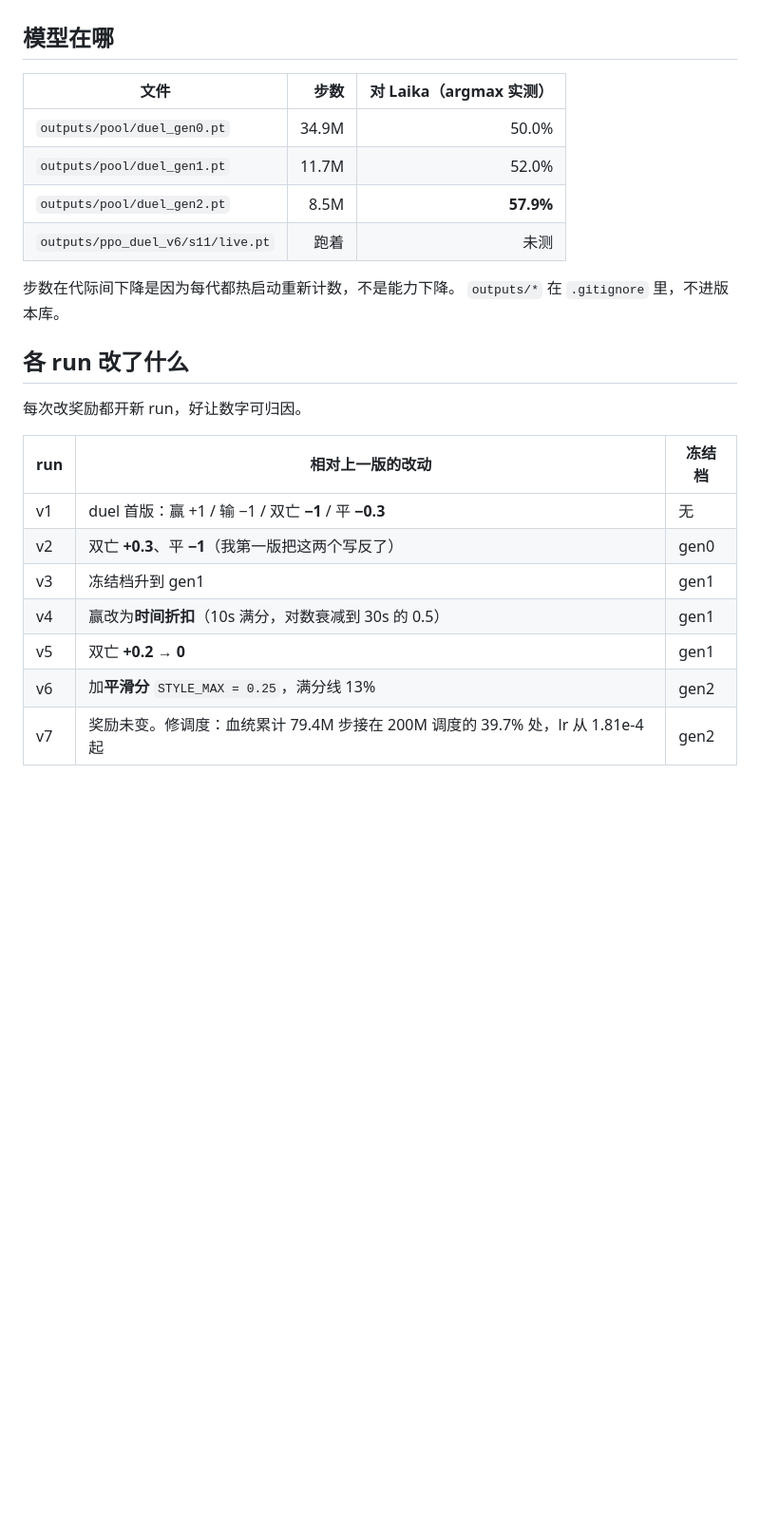
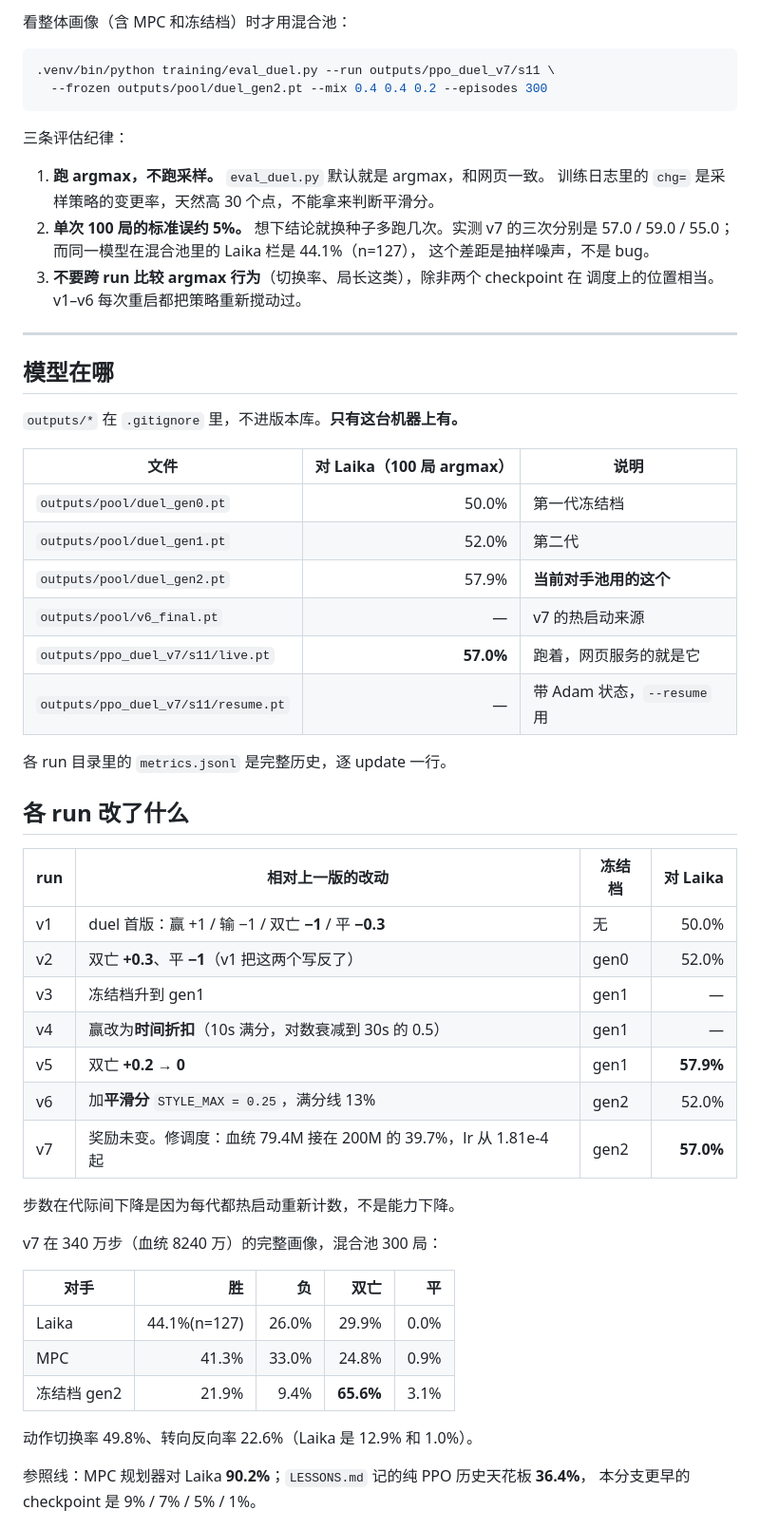
Before and after one commit to Cichlider/killfield, a Markdown page: docs/HANDOFF.md, the part around one of its changes. Shown at 95% size. GitHub-like rendering; blank space fills up the shorter version.

````diff
--- a/docs/HANDOFF.md
+++ b/docs/HANDOFF.md
@@ -118,26 +175,61 @@ subprocess.Popen(argv, start_new_session=True,
+看整体画像（含 MPC 和冻结档）时才用混合池：
+
+```sh
+.venv/bin/python training/eval_duel.py --run outputs/ppo_duel_v7/s11 \
+  --frozen outputs/pool/duel_gen2.pt --mix 0.4 0.4 0.2 --episodes 300
+```
+
+三条评估纪律：
+
+1. **跑 argmax，不跑采样。** `eval_duel.py` 默认就是 argmax，和网页一致。
+   训练日志里的 `chg=` 是采样策略的变更率，天然高 30 个点，不能拿来判断平滑分。
+2. **单次 100 局的标准误约 5%。** 想下结论就换种子多跑几次。实测 v7 的三次分别是
+   57.0 / 59.0 / 55.0；而同一模型在混合池里的 Laika 栏是 44.1%（n=127），
+   这个差距是抽样噪声，不是 bug。
+3. **不要跨 run 比较 argmax 行为**（切换率、局长这类），除非两个 checkpoint 在
+   调度上的位置相当。v1–v6 每次重启都把策略重新搅动过。
+
+---
 
 ## 模型在哪
 
-| 文件 | 步数 | 对 Laika（argmax 实测） |
-|---|---:|---:|
-| `outputs/pool/duel_gen0.pt` | 34.9M | 50.0% |
-| `outputs/pool/duel_gen1.pt` | 11.7M | 52.0% |
-| `outputs/pool/duel_gen2.pt` | 8.5M | **57.9%** |
-| `outputs/ppo_duel_v6/s11/live.pt` | 跑着 | 未测 |
+`outputs/*` 在 `.gitignore` 里，不进版本库。**只有这台机器上有。**
 
-步数在代际间下降是因为每代都热启动重新计数，不是能力下降。
-`outputs/*` 在 `.gitignore` 里，不进版本库。
+| 文件 | 对 Laika（100 局 argmax） | 说明 |
+|---|---:|---|
+| `outputs/pool/duel_gen0.pt` | 50.0% | 第一代冻结档 |
+| `outputs/pool/duel_gen1.pt` | 52.0% | 第二代 |
+| `outputs/pool/duel_gen2.pt` | 57.9% | **当前对手池用的这个** |
+| `outputs/pool/v6_final.pt` | — | v7 的热启动来源 |
+| `outputs/ppo_duel_v7/s11/live.pt` | **57.0%** | 跑着，网页服务的就是它 |
+| `outputs/ppo_duel_v7/s11/resume.pt` | — | 带 Adam 状态，`--resume` 用 |
+
+各 run 目录里的 `metrics.jsonl` 是完整历史，逐 update 一行。
 
 ## 各 run 改了什么
 
-每次改奖励都开新 run，好让数字可归因。
+| run | 相对上一版的改动 | 冻结档 | 对 Laika |
+|---|---|---|---:|
+| v1 | duel 首版：赢 +1 / 输 −1 / 双亡 **−1** / 平 **−0.3** | 无 | 50.0% |
+| v2 | 双亡 **+0.3**、平 **−1**（v1 把这两个写反了） | gen0 | 52.0% |
+| v3 | 冻结档升到 gen1 | gen1 | — |
+| v4 | 赢改为**时间折扣**（10s 满分，对数衰减到 30s 的 0.5） | gen1 | — |
+| v5 | 双亡 **+0.2 → 0** | gen1 | **57.9%** |
+| v6 | 加**平滑分** `STYLE_MAX = 0.25`，满分线 13% | gen2 | 52.0% |
+| v7 | 奖励未变。修调度：血统 79.4M 接在 200M 的 39.7%，lr 从 1.81e-4 起 | gen2 | **57.0%** |
 
-| run | 相对上一版的改动 | 冻结档 |
-|---|---|---|
-| v1 | duel 首版：赢 +1 / 输 −1 / 双亡 **−1** / 平 **−0.3** | 无 |
-| v2 | 双亡 **+0.3**、平 **−1**（我第一版把这两个写反了） | gen0 |
-| v3 | 冻结档升到 gen1 | gen1 |
-| v4 | 赢改为**时间折扣**（10s 满分，对数衰减到 30s 的 0.5） | gen1 |
-| v5 | 双亡 **+0.2 → 0** | gen1 |
-| v6 | 加**平滑分** `STYLE_MAX = 0.25`，满分线 13% | gen2 |
-| v7 | 奖励未变。修调度：血统累计 79.4M 步接在 200M 调度的 39.7% 处，lr 从 1.81e-4 起 | gen2 |
+步数在代际间下降是因为每代都热启动重新计数，不是能力下降。
+
+v7 在 340 万步（血统 8240 万）的完整画像，混合池 300 局：
+
+| 对手 | 胜 | 负 | 双亡 | 平 |
+|---|---:|---:|---:|---:|
+| Laika | 44.1%(n=127) | 26.0% | 29.9% | 0.0% |
+| MPC | 41.3% | 33.0% | 24.8% | 0.9% |
+| 冻结档 gen2 | 21.9% | 9.4% | **65.6%** | 3.1% |
+
+动作切换率 49.8%、转向反向率 22.6%（Laika 是 12.9% 和 1.0%）。
+
+参照线：MPC 规划器对 Laika **90.2%**；`LESSONS.md` 记的纯 PPO 历史天花板 **36.4%**，
+本分支更早的 checkpoint 是 9% / 7% / 5% / 1%。
+
````
Also changed, not shown: other parts of docs/HANDOFF.md (+119 -44 lines).
